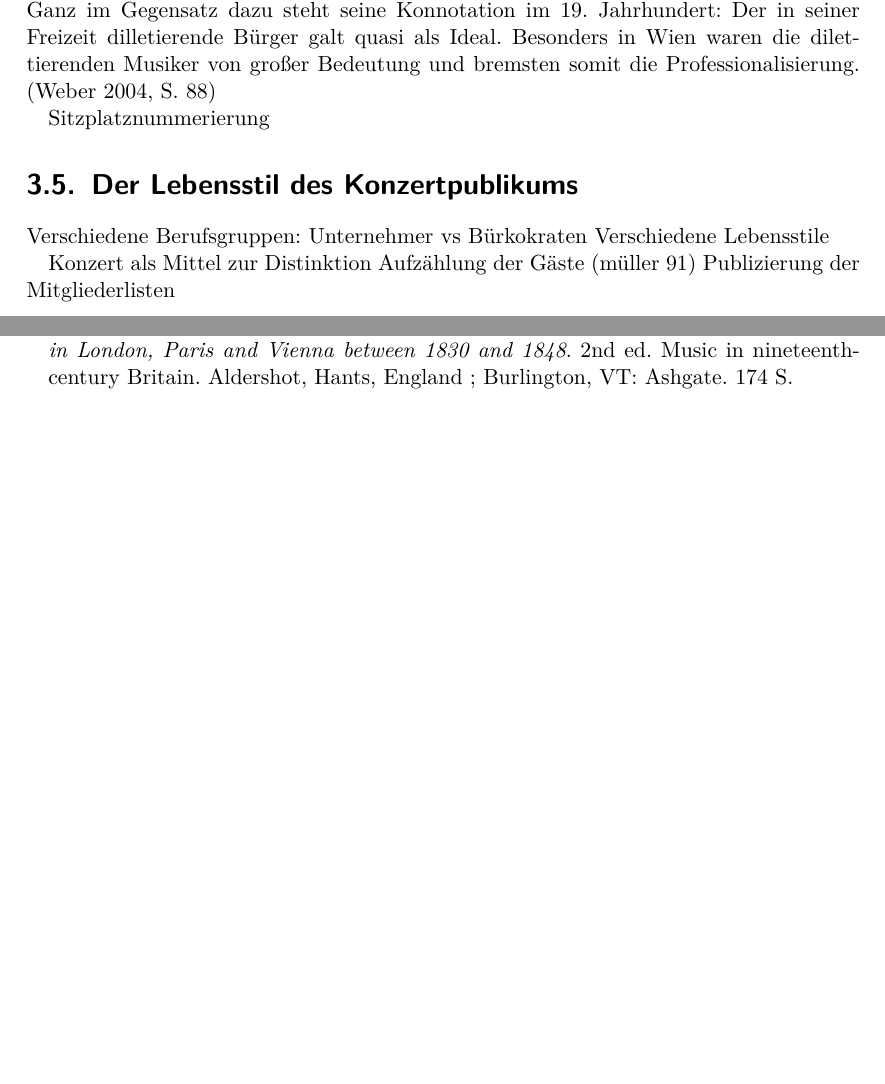
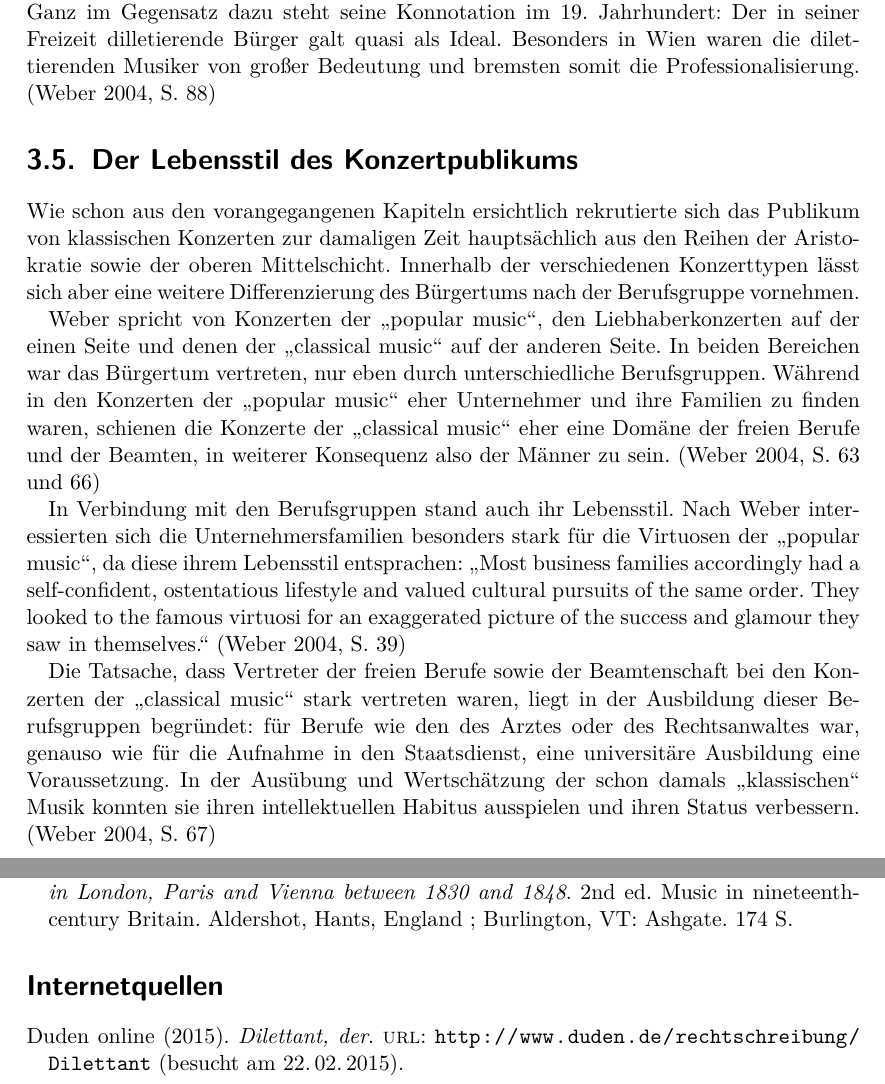
Before and after one commit to tklebel/classicpublic, a LaTeX book (Tex/main.tex, which reads Tex/lit_ba_arbeit.bib): two parts of pages 10 and 17 of 17, joined at a grey line, cut so that both start at the same text, the shorter picture padded with empty space. Compiled offline with pdfLaTeX.

Commit message:
initial draft on chapter Lebensstil

```diff
--- a/Tex/lit_ba_arbeit.bib
+++ b/Tex/lit_ba_arbeit.bib
@@ -73,0 +78,4 @@
+  url = {http://www.duden.de/rechtschreibung/Dilettant},
+  urldate = {2015-02-22},
+  keywords = {Internet}
+}
--- a/Tex/main.tex
+++ b/Tex/main.tex
@@ -244,17 +244,17 @@ Am Begriff des \emph{Dilettanten} lässt sich dieser Wandel leicht zeigen. Der D
 Besonders die abwertende Verwendung des Wortes scheint heute die geläufige zu sein. Ganz im Gegensatz dazu steht seine Konnotation im 19. Jahrhundert: Der in seiner Freizeit dilletierende Bürger galt quasi als Ideal. Besonders in Wien waren die dilettierenden Musiker von großer Bedeutung und bremsten somit die Professionalisierung. \parencite[88]{weber_music_2004}
 
 
-Sitzplatznummerierung
+% Sitzplatznummerierung
 
 \section{Der Lebensstil des Konzertpublikums} %ev: die soziale Zusammensetzung des Publikums?
 \label{lebensstil}
+Wie schon aus den vorangegangenen Kapiteln ersichtlich rekrutierte sich das Publikum von klassischen Konzerten zur damaligen Zeit hauptsächlich aus den Reihen der Aristokratie sowie der oberen Mittelschicht. Innerhalb der verschiedenen Konzerttypen lässt sich aber eine weitere Differenzierung des Bürgertums nach der Berufsgruppe vornehmen.
 
-Verschiedene Berufsgruppen: Unternehmer vs Bürkokraten
-Verschiedene Lebensstile
+Weber spricht von Konzerten der \enquote{popular music}, den Liebhaberkonzerten auf der einen Seite und denen der \enquote{classical music} auf der anderen Seite. In beiden Bereichen war das Bürgertum vertreten, nur eben durch unterschiedliche Berufsgruppen. Während in den Konzerten der \enquote{popular music} eher Unternehmer und ihre Familien zu finden waren, schienen die Konzerte der \enquote{classical music} eher eine Domäne der freien Berufe und der Beamten, in weiterer Konsequenz also der Männer zu sein. \parencite[S. 63 und 66]{weber_music_2004}
 
-Konzert als Mittel zur Distinktion
-Aufzählung der Gäste (müller 91)
-Publizierung der Mitgliederlisten
+In Verbindung mit den Berufsgruppen stand auch ihr Lebensstil. Nach Weber interessierten sich die Unternehmersfamilien besonders stark für die Virtuosen der \enquote{popular music}, da diese ihrem Lebensstil entsprachen: \blockquote[{\cite[39]{weber_music_2004}}]{Most business families accordingly had a self-confident, ostentatious lifestyle and valued cultural pursuits of the same order. They looked to the famous virtuosi for an exaggerated picture of the success and glamour they saw in themselves.}
+
+Die Tatsache, dass Vertreter der freien Berufe sowie der Beamtenschaft bei den Konzerten der \enquote{classical music} stark vertreten waren, liegt in der Ausbildung dieser Berufsgruppen begründet: für Berufe wie den des Arztes oder des Rechtsanwaltes war, genauso wie für die Aufnahme in den Staatsdienst, eine universitäre Ausbildung eine Voraussetzung. In der Ausübung und Wertschätzung der schon damals \enquote{klassischen} Musik konnten sie ihren intellektuellen Habitus ausspielen und ihren Status verbessern. \parencite[67]{weber_music_2004}
 
 
 % \section{Kanonbildung in der klassischen Musik}
```
Also changed, not shown: Tex/lit_ba_arbeit.bib (4 more changed lines), Tex/main.tex (8 more changed lines).
